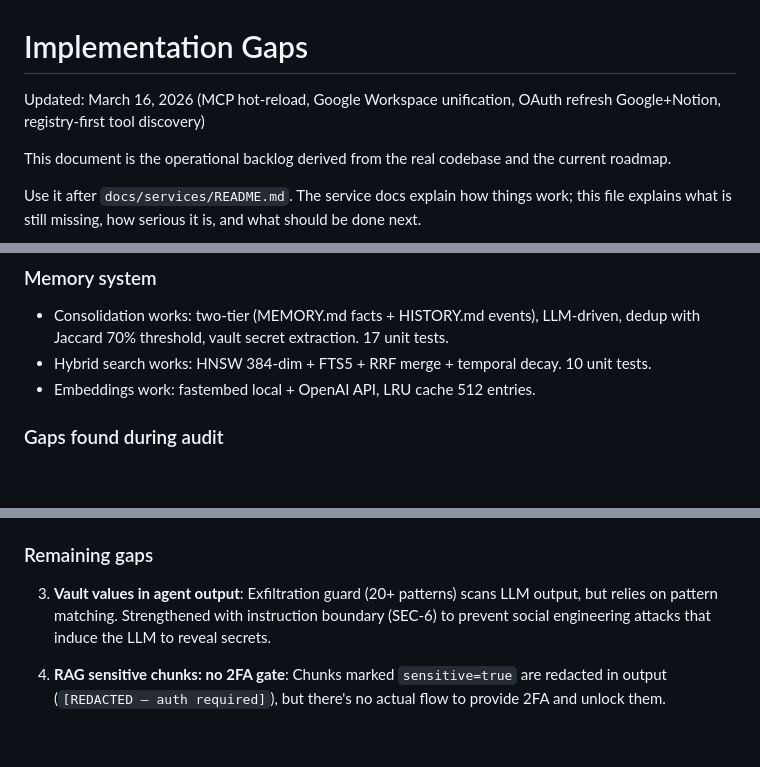
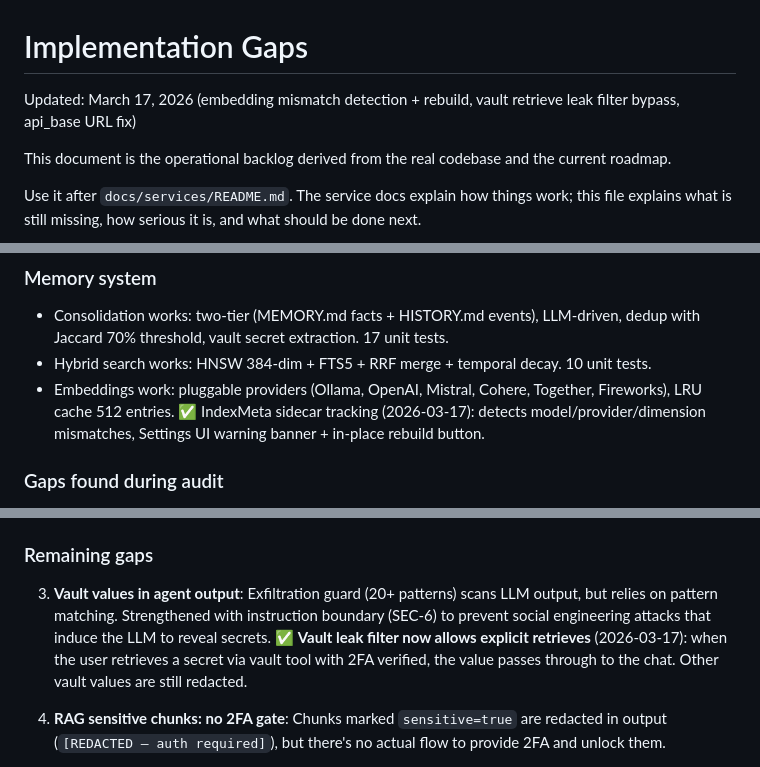
Before and after one commit to homunbot/homunbot, a Markdown page: docs/IMPLEMENTATION-GAPS.md, 3 parts joined by grey strips. Drawn GitHub-style; blank space fills up the shorter version.

```diff
--- a/docs/IMPLEMENTATION-GAPS.md
+++ b/docs/IMPLEMENTATION-GAPS.md
@@ -1,6 +1,6 @@
 # Implementation Gaps
 
-Updated: March 16, 2026 (MCP hot-reload, Google Workspace unification, OAuth refresh Google+Notion, registry-first tool discovery)
+Updated: March 17, 2026 (embedding mismatch detection + rebuild, vault retrieve leak filter bypass, api_base URL fix)
 
 This document is the operational backlog derived from the real codebase and the current roadmap.
 
@@ -312,7 +312,7 @@ Status: strong core with hidden gaps (code-audit verified 2026-03-13)
 ### Memory system
 - Consolidation works: two-tier (MEMORY.md facts + HISTORY.md events), LLM-driven, dedup with Jaccard 70% threshold, vault secret extraction. 17 unit tests.
 - Hybrid search works: HNSW 384-dim + FTS5 + RRF merge + temporal decay. 10 unit tests.
-- Embeddings work: fastembed local + OpenAI API, LRU cache 512 entries.
+- Embeddings work: pluggable providers (Ollama, OpenAI, Mistral, Cohere, Together, Fireworks), LRU cache 512 entries. ✅ IndexMeta sidecar tracking (2026-03-17): detects model/provider/dimension mismatches, Settings UI warning banner + in-place rebuild button.
 
 ### Gaps found during audit
 
@@ -365,7 +365,7 @@ Status: strong encryption, critical API gaps (deep audit 2026-03-13)
 
 ### Remaining gaps
 
-3. **Vault values in agent output**: Exfiltration guard (20+ patterns) scans LLM output, but relies on pattern matching. Strengthened with instruction boundary (SEC-6) to prevent social engineering attacks that induce the LLM to reveal secrets.
+3. **Vault values in agent output**: Exfiltration guard (20+ patterns) scans LLM output, but relies on pattern matching. Strengthened with instruction boundary (SEC-6) to prevent social engineering attacks that induce the LLM to reveal secrets. ✅ **Vault leak filter now allows explicit retrieves** (2026-03-17): when the user retrieves a secret via vault tool with 2FA verified, the value passes through to the chat. Other vault values are still redacted.
 
 4. **RAG sensitive chunks: no 2FA gate**: Chunks marked `sensitive=true` are redacted in output (`[REDACTED — auth required]`), but there's no actual flow to provide 2FA and unlock them.
 
```
Also changed, not shown: docs/ROADMAP.md (+3 -2 lines).
